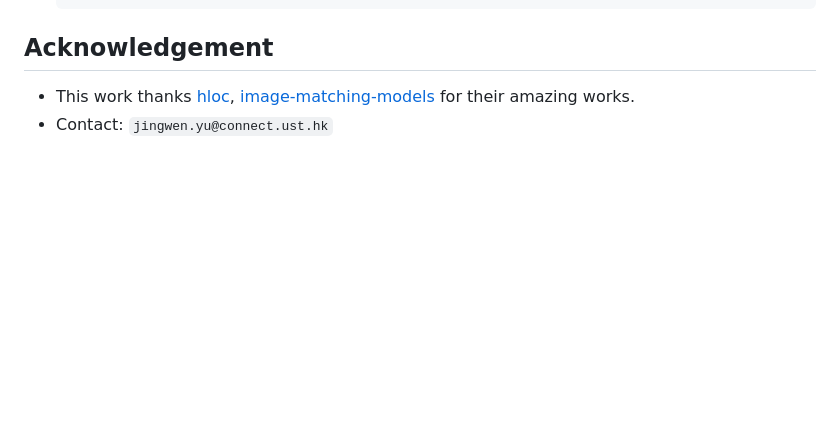
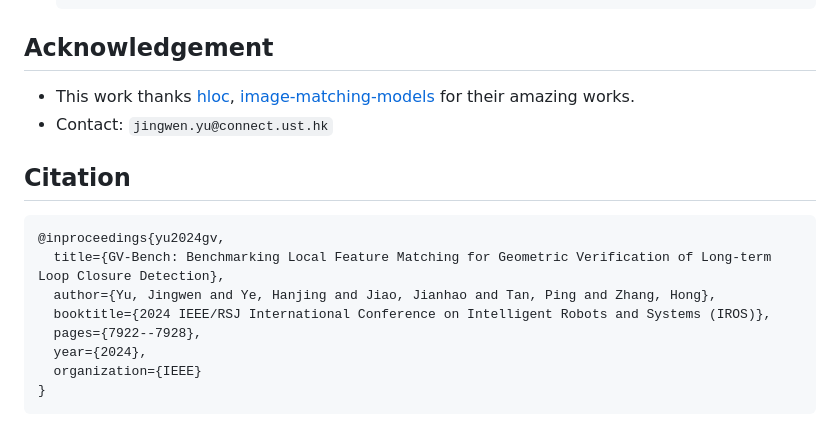
Before and after one commit to jarvisyjw/GV-Bench, a Markdown page: README.md, the part around the change. GitHub-like rendering; blank space fills up the shorter version.

Commit message:
update publication

````diff
--- a/README.md
+++ b/README.md
@@ -92,3 +92,15 @@ If you want to replicate the paper's result of IROS2024, please refer to [this](
 ## Acknowledgement
 - This work thanks [hloc](https://github.com/cvg/Hierarchical-Localization), [image-matching-models](https://github.com/alexstoken/image-matching-models) for their amazing works.
 - Contact: `jingwen.yu@connect.ust.hk`
+
+## Citation
+```
+@inproceedings{yu2024gv,
+  title={GV-Bench: Benchmarking Local Feature Matching for Geometric Verification of Long-term Loop Closure Detection},
+  author={Yu, Jingwen and Ye, Hanjing and Jiao, Jianhao and Tan, Ping and Zhang, Hong},
+  booktitle={2024 IEEE/RSJ International Conference on Intelligent Robots and Systems (IROS)},
+  pages={7922--7928},
+  year={2024},
+  organization={IEEE}
+}
+```
````
